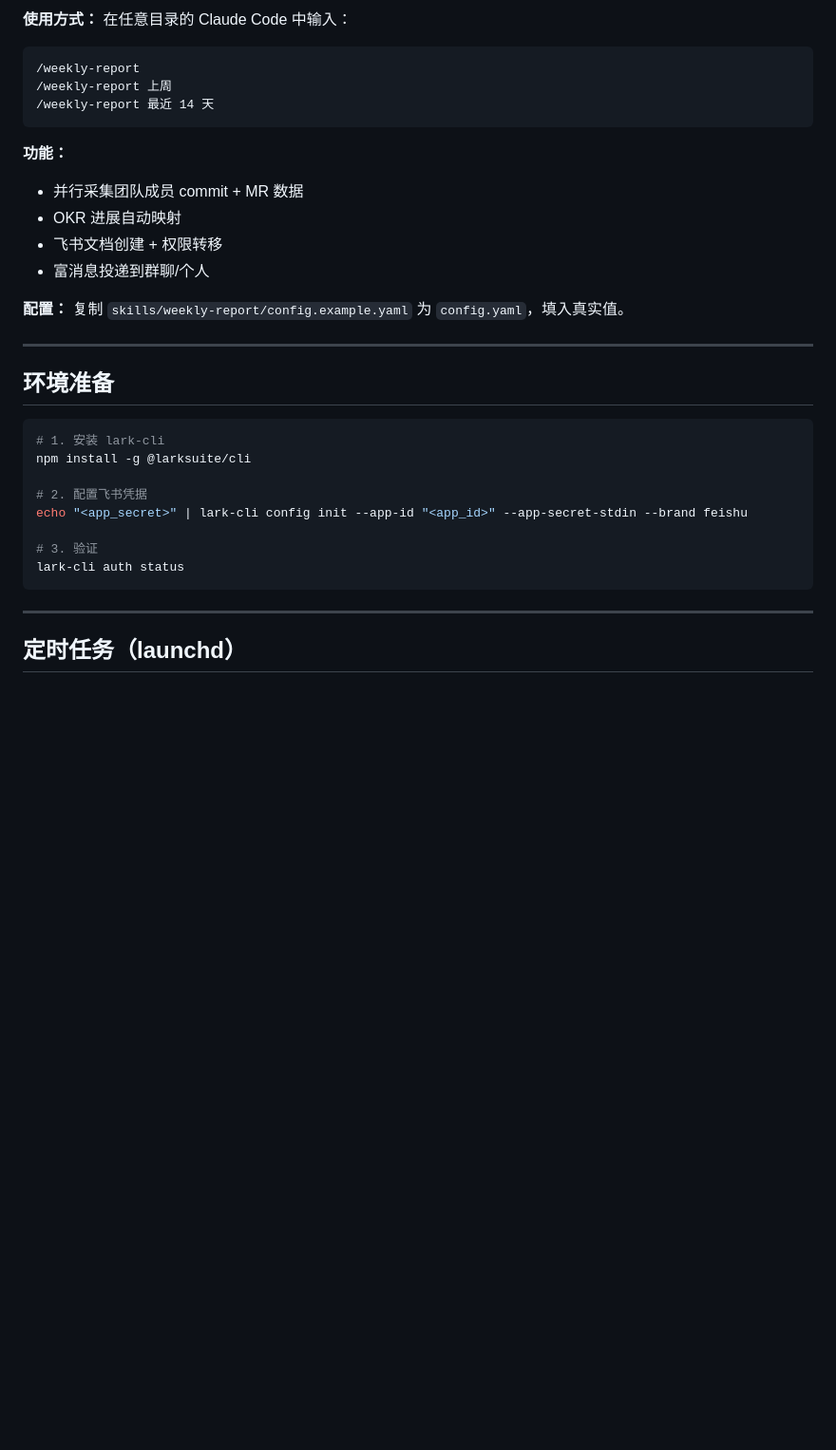
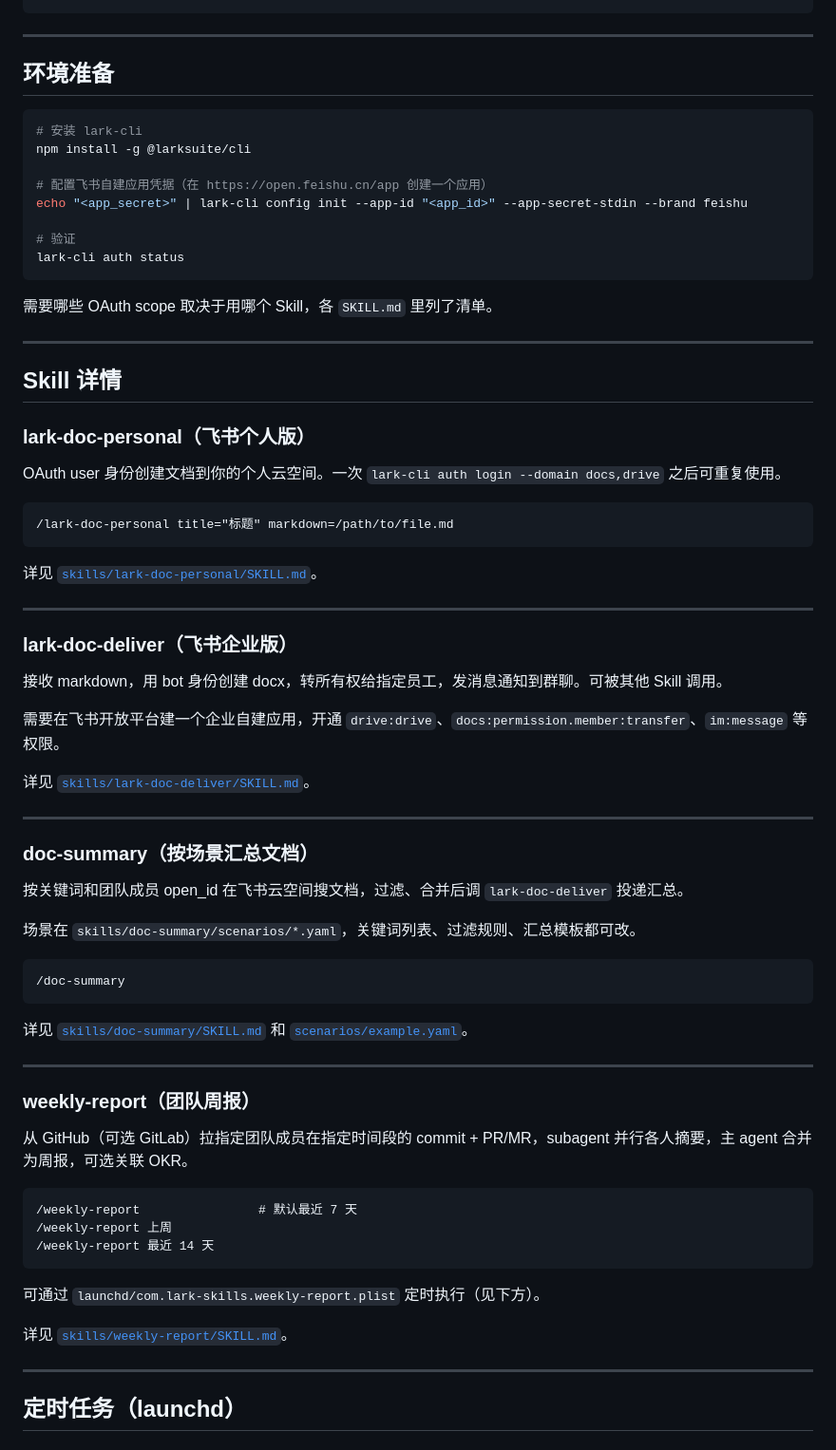
Before and after one commit to RoboZephyr/lark-skills, a Markdown page: README.md, the part around one of its changes. Shown at 95% size. GitHub-like rendering; blank space fills up the shorter version.

````diff
--- a/README.md
+++ b/README.md
@@ -87,32 +40,74 @@ cd ~/workspace/lark-skills
-**使用方式：** 在任意目录的 Claude Code 中输入：
-```
-/weekly-report
-/weekly-report 上周
-/weekly-report 最近 14 天
-```
-
-**功能：**
-- 并行采集团队成员 commit + MR 数据
-- OKR 进展自动映射
-- 飞书文档创建 + 权限转移
-- 富消息投递到群聊/个人
-
-**配置：** 复制 `skills/weekly-report/config.example.yaml` 为 `config.yaml`，填入真实值。
 
 ---
 
 ## 环境准备
 
 ```bash
-# 1. 安装 lark-cli
+# 安装 lark-cli
 npm install -g @larksuite/cli
 
-# 2. 配置飞书凭据
+# 配置飞书自建应用凭据（在 https://open.feishu.cn/app 创建一个应用）
 echo "<app_secret>" | lark-cli config init --app-id "<app_id>" --app-secret-stdin --brand feishu
 
-# 3. 验证
+# 验证
 lark-cli auth status
 ```
+
+需要哪些 OAuth scope 取决于用哪个 Skill，各 `SKILL.md` 里列了清单。
+
+---
+
+## Skill 详情
+
+### lark-doc-personal（飞书个人版）
+
+OAuth user 身份创建文档到你的个人云空间。一次 `lark-cli auth login --domain docs,drive` 之后可重复使用。
+
+```
+/lark-doc-personal title="标题" markdown=/path/to/file.md
+```
+
+详见 [`skills/lark-doc-personal/SKILL.md`](skills/lark-doc-personal/SKILL.md)。
+
+---
+
+### lark-doc-deliver（飞书企业版）
+
+接收 markdown，用 bot 身份创建 docx，转所有权给指定员工，发消息通知到群聊。可被其他 Skill 调用。
+
+需要在飞书开放平台建一个企业自建应用，开通 `drive:drive`、`docs:permission.member:transfer`、`im:message` 等权限。
+
+详见 [`skills/lark-doc-deliver/SKILL.md`](skills/lark-doc-deliver/SKILL.md)。
+
+---
+
+### doc-summary（按场景汇总文档）
+
+按关键词和团队成员 open_id 在飞书云空间搜文档，过滤、合并后调 `lark-doc-deliver` 投递汇总。
+
+场景在 `skills/doc-summary/scenarios/*.yaml`，关键词列表、过滤规则、汇总模板都可改。
+
+```
+/doc-summary
+```
+
+详见 [`skills/doc-summary/SKILL.md`](skills/doc-summary/SKILL.md) 和 [`scenarios/example.yaml`](skills/doc-summary/scenarios/example.yaml)。
+
+---
+
+### weekly-report（团队周报）
+
+从 GitHub（可选 GitLab）拉指定团队成员在指定时间段的 commit + PR/MR，subagent 并行各人摘要，主 agent 合并为周报，可选关联 OKR。
+
+```
+/weekly-report                # 默认最近 7 天
+/weekly-report 上周
+/weekly-report 最近 14 天
+```
+
+可通过 `launchd/com.lark-skills.weekly-report.plist` 定时执行（见下方）。
+
+详见 [`skills/weekly-report/SKILL.md`](skills/weekly-report/SKILL.md)。
 
 ---
 
````
Also changed, not shown: other parts of README.md (+51 -72 lines).
